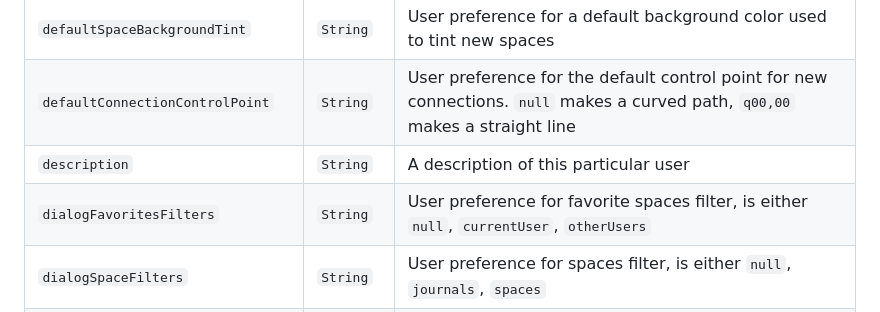
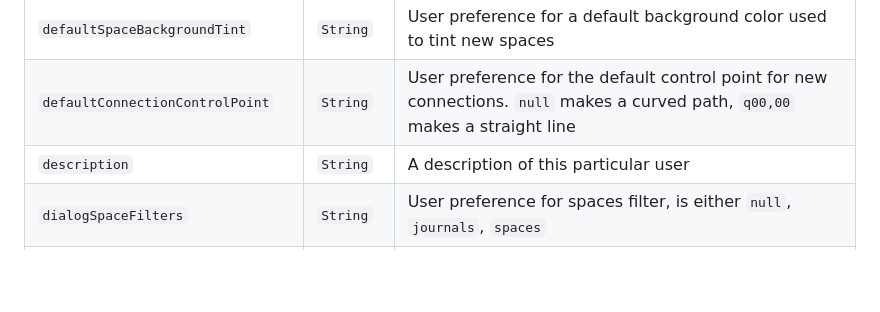
Before and after one commit to kinopio-club/kinopio-help, a Markdown page: api/index.md, the part around the change. GitHub-like rendering; blank space fills up the shorter version.

Commit message:
remove unused attr user.dialogFavoritesFilters

```diff
--- a/api/index.md
+++ b/api/index.md
@@ -80,7 +80,6 @@ Name | Type | Description
 <code class="users">defaultSpaceBackgroundTint</code>       | `String` | User preference for a default background color used to tint new spaces
 <code class="users">defaultConnectionControlPoint</code>    | `String` | User preference for the default control point for new connections. `null` makes a curved path, `q00,00` makes a straight line
 <code class="users">description</code>                      | `String`  | A description of this particular user
-<code class="users">dialogFavoritesFilters</code>           | `String` | User preference for favorite spaces filter, is either `null`, `currentUser`, `otherUsers`
 <code class="users">dialogSpaceFilters</code>               | `String` | User preference for spaces filter, is either `null`, `journals`, `spaces`
 <code class="users">email</code>                            | `String`  | The unique email address of the user required to create an account
 <code class="users">emailIsVerified</code>                  | `Boolean` | Whether the user has verified their email address
```
